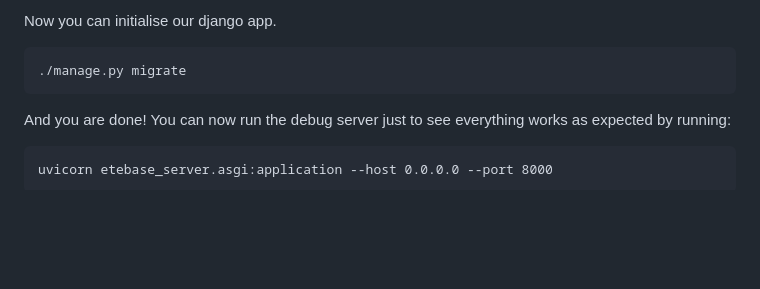
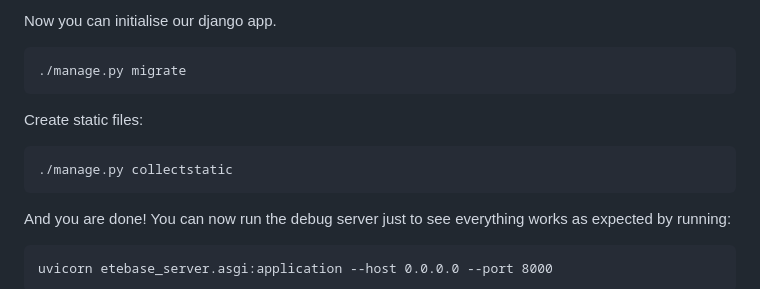
Before and after one commit to etesync/server, a Markdown page: README.md, the part around the change. Drawn GitHub-style; blank space fills up the shorter version.

Commit message:
Update README.md
Add static files creation

````diff
--- a/README.md
+++ b/README.md
@@ -61,6 +61,12 @@ Now you can initialise our django app.
 
 ```
 ./manage.py migrate
+```
+
+Create static files:
+
+```
+./manage.py collectstatic
 ```
 
 And you are done! You can now run the debug server just to see everything works as expected by running:
````
